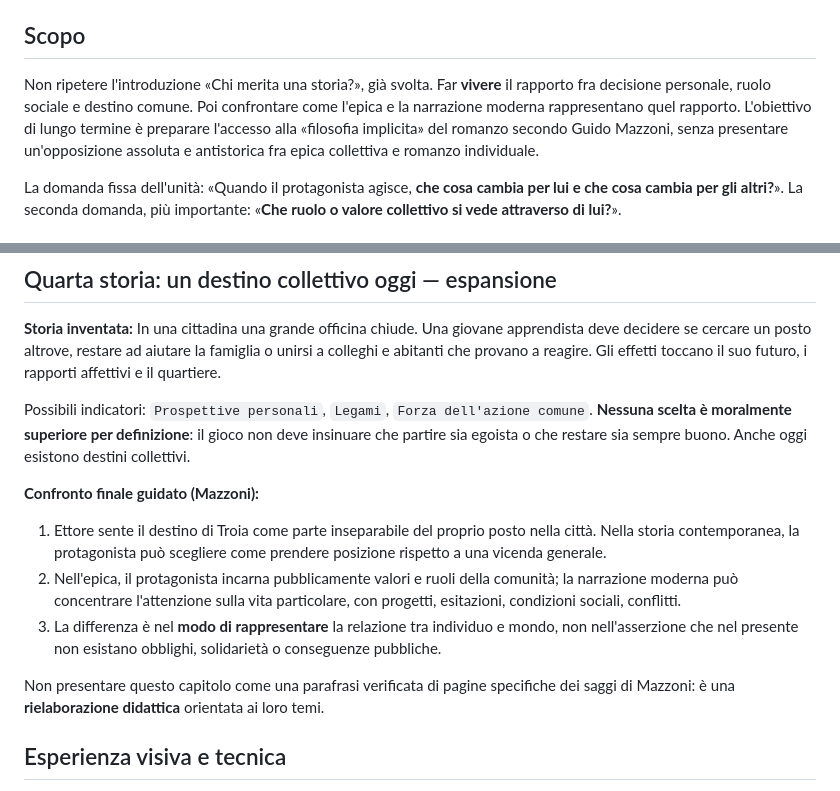
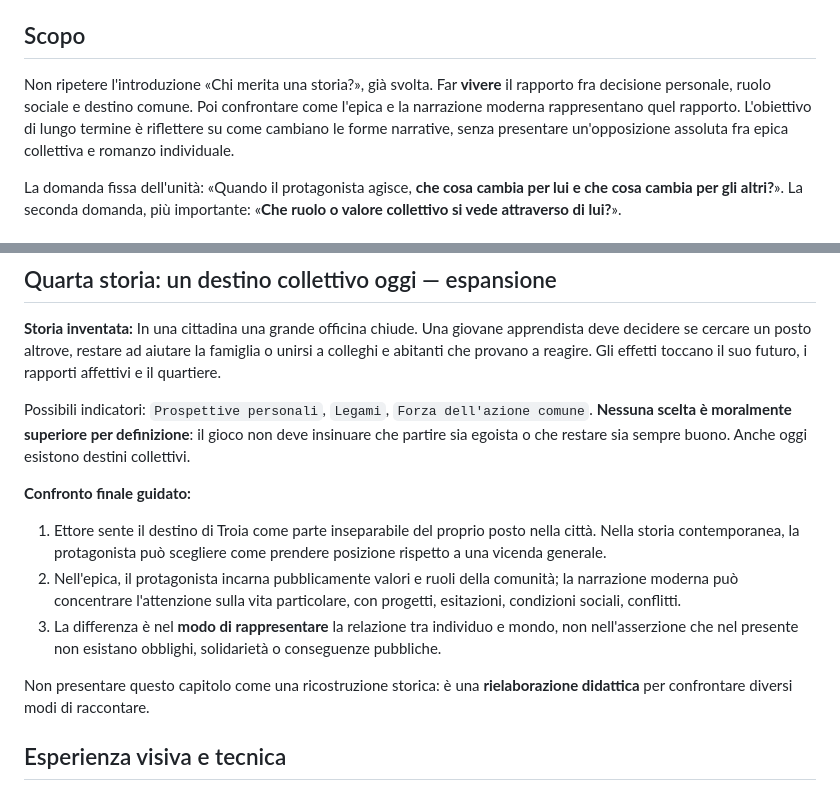
Before and after one commit to halmob01/epica-romanzo, a Markdown page: docs/STORIE-E-SIMULAZIONE.md, 2 parts joined by grey strips. Rendered like a GitHub page.

Commit message:
content: rimuovi riferimenti espliciti a Mazzoni

```diff
--- a/docs/STORIE-E-SIMULAZIONE.md
+++ b/docs/STORIE-E-SIMULAZIONE.md
@@ -5,7 +5,7 @@
 
 ## Scopo
 
-Non ripetere l'introduzione «Chi merita una storia?», già svolta. Far **vivere** il rapporto fra decisione personale, ruolo sociale e destino comune. Poi confrontare come l'epica e la narrazione moderna rappresentano quel rapporto. L'obiettivo di lungo termine è preparare l'accesso alla «filosofia implicita» del romanzo secondo Guido Mazzoni, senza presentare un'opposizione assoluta e antistorica fra epica collettiva e romanzo individuale.
+Non ripetere l'introduzione «Chi merita una storia?», già svolta. Far **vivere** il rapporto fra decisione personale, ruolo sociale e destino comune. Poi confrontare come l'epica e la narrazione moderna rappresentano quel rapporto. L'obiettivo di lungo termine è riflettere su come cambiano le forme narrative, senza presentare un'opposizione assoluta fra epica collettiva e romanzo individuale.
 
 La domanda fissa dell'unità: «Quando il protagonista agisce, **che cosa cambia per lui e che cosa cambia per gli altri?**». La seconda domanda, più importante: «**Che ruolo o valore collettivo si vede attraverso di lui?**».
 
@@ -113,12 +113,12 @@ Non far leggere `Briseide` come un puro oggetto di gelosia romantica: nelle slid
 
 Possibili indicatori: `Prospettive personali`, `Legami`, `Forza dell'azione comune`. **Nessuna scelta è moralmente superiore per definizione**: il gioco non deve insinuare che partire sia egoista o che restare sia sempre buono. Anche oggi esistono destini collettivi.
 
-**Confronto finale guidato (Mazzoni):**
+**Confronto finale guidato:**
 1. Ettore sente il destino di Troia come parte inseparabile del proprio posto nella città. Nella storia contemporanea, la protagonista può scegliere come prendere posizione rispetto a una vicenda generale.
 2. Nell'epica, il protagonista incarna pubblicamente valori e ruoli della comunità; la narrazione moderna può concentrare l'attenzione sulla vita particolare, con progetti, esitazioni, condizioni sociali, conflitti.
 3. La differenza è nel **modo di rappresentare** la relazione tra individuo e mondo, non nell'asserzione che nel presente non esistano obblighi, solidarietà o conseguenze pubbliche.
 
-Non presentare questo capitolo come una parafrasi verificata di pagine specifiche dei saggi di Mazzoni: è una **rielaborazione didattica** orientata ai loro temi.
+Non presentare questo capitolo come una ricostruzione storica: è una **rielaborazione didattica** per confrontare diversi modi di raccontare.
 
 ## Esperienza visiva e tecnica
 
```
